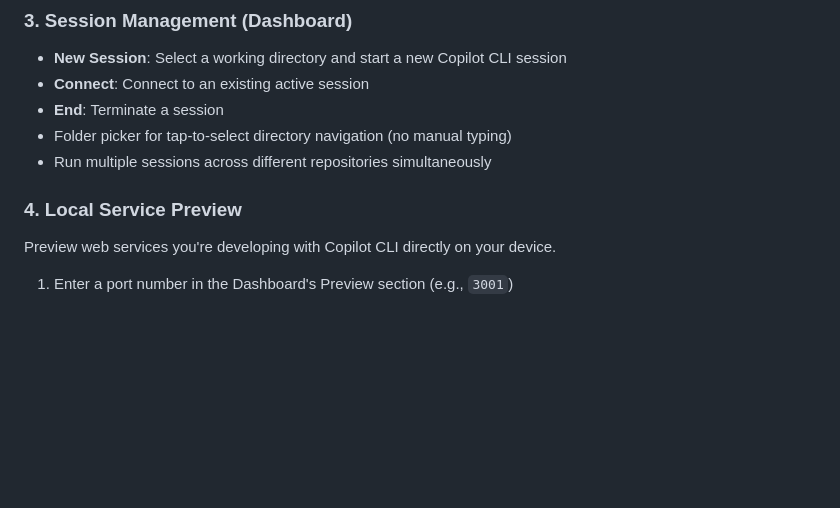
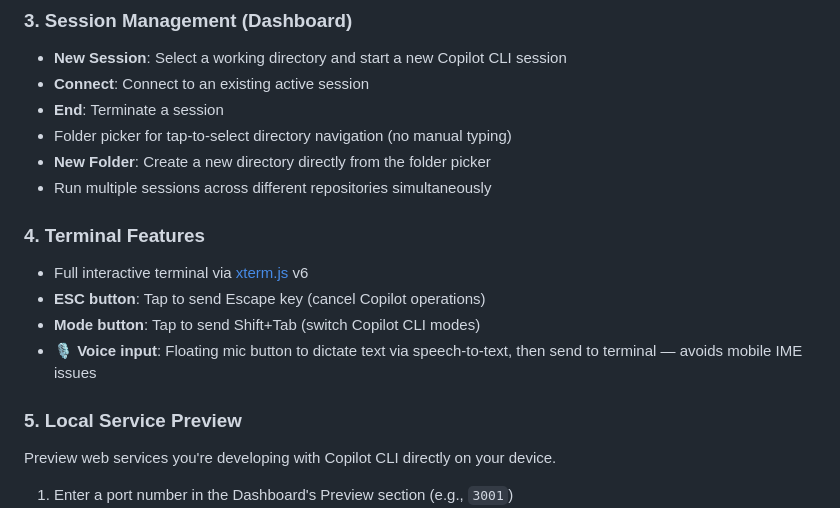
Before and after one commit to akhayash/jet-copilot, a Markdown page: README.md, the part around the change. GitHub-like rendering; blank space fills up the shorter version.

```diff
--- a/README.md
+++ b/README.md
@@ -74,9 +74,17 @@ The terminal will display:
 - **Connect**: Connect to an existing active session
 - **End**: Terminate a session
 - Folder picker for tap-to-select directory navigation (no manual typing)
+- **New Folder**: Create a new directory directly from the folder picker
 - Run multiple sessions across different repositories simultaneously
 
-### 4. Local Service Preview
+### 4. Terminal Features
+
+- Full interactive terminal via [xterm.js](https://xtermjs.org/) v6
+- **ESC button**: Tap to send Escape key (cancel Copilot operations)
+- **Mode button**: Tap to send Shift+Tab (switch Copilot CLI modes)
+- **🎙 Voice input**: Floating mic button to dictate text via speech-to-text, then send to terminal — avoids mobile IME issues
+
+### 5. Local Service Preview
 
 Preview web services you're developing with Copilot CLI directly on your device.
 
```
Also changed, not shown: README.ja.md (+9 -1 lines).
